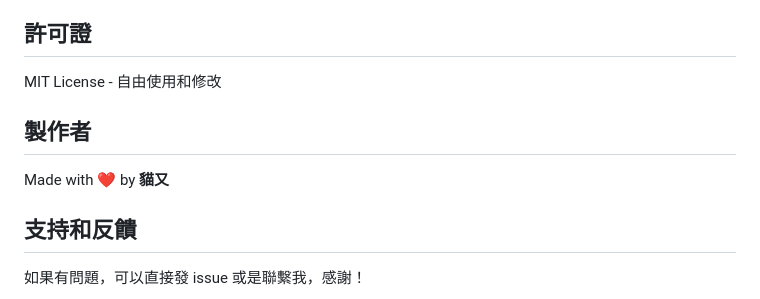
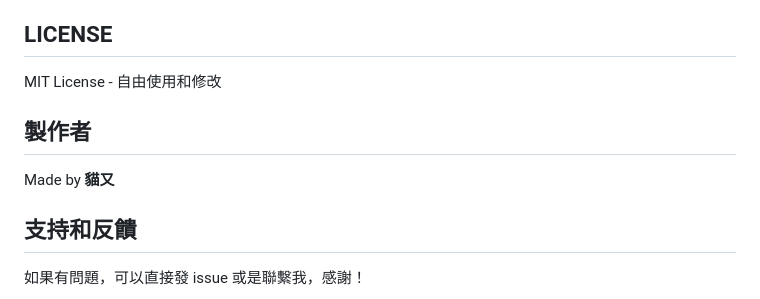
Before and after one commit to catagain/nameplate_design_webpage, a Markdown page: README.md, the part around the change. Drawn GitHub-style.

Commit message:
修改 README.md

```diff
--- a/README.md
+++ b/README.md
@@ -144,13 +144,13 @@ document.getElementById('apiSection').style.display = 'block';
 - ✅ 本地儲存
 - ✅ 快速預設
 
-## 許可證
+## LICENSE
 
 MIT License - 自由使用和修改
 
 ## 製作者
 
-Made with ❤️ by **貓又**
+Made by **貓又**
 
 ## 支持和反饋
 
```
